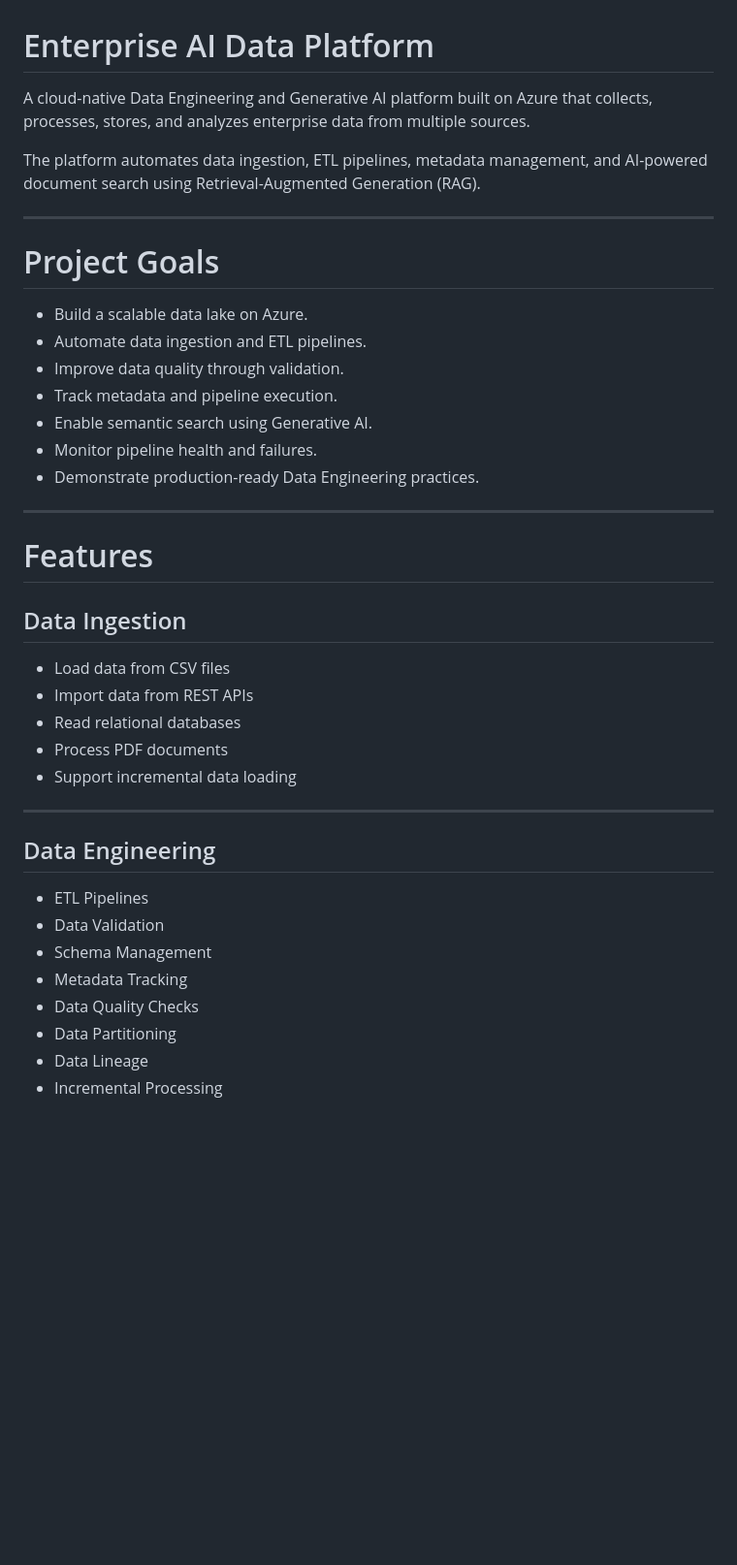
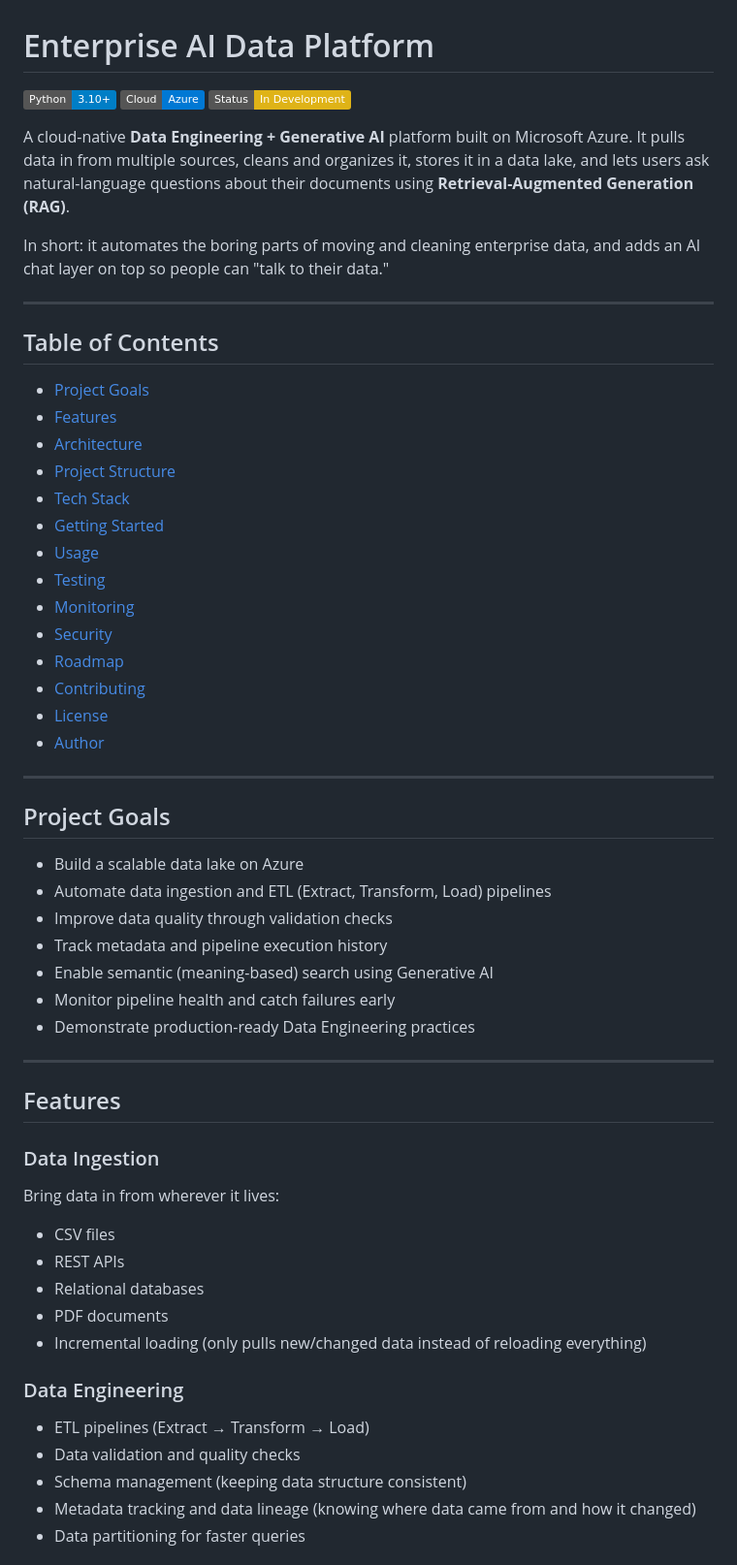
Before and after one commit to Sairaj-25/Backup_and_restore, a Markdown page: README.md, the part around one of its changes. Shown at 97% size. GitHub-like rendering; badges without logos; blank space fills up the shorter version.

Commit message:
Revise README for improved clarity and structure
Updated the README to enhance clarity and organization, including new sections for project goals, features, and getting started instructions.

```diff
--- a/README.md
+++ b/README.md
@@ -1,42 +1,60 @@
 # Enterprise AI Data Platform
 
-A cloud-native Data Engineering and Generative AI platform built on Azure that collects, processes, stores, and analyzes enterprise data from multiple sources.
+![Python](https://img.shields.io/badge/Python-3.10%2B-blue)
+![Microsoft Azure](https://img.shields.io/badge/Cloud-Azure-0078D4)
+![Status](https://img.shields.io/badge/Status-In%20Development-yellow)
 
-The platform automates data ingestion, ETL pipelines, metadata management, and AI-powered document search using Retrieval-Augmented Generation (RAG).
+A cloud-native **Data Engineering + Generative AI** platform built on Microsoft Azure. It pulls data in from multiple sources, cleans and organizes it, stores it in a data lake, and lets users ask natural-language questions about their documents using **Retrieval-Augmented Generation (RAG)**.
+
+In short: it automates the boring parts of moving and cleaning enterprise data, and adds an AI chat layer on top so people can "talk to their data."
 
 ---
 
-# Project Goals
+## Table of Contents
 
-- Build a scalable data lake on Azure.
-- Automate data ingestion and ETL pipelines.
-- Improve data quality through validation.
-- Track metadata and pipeline execution.
-- Enable semantic search using Generative AI.
-- Monitor pipeline health and failures.
-- Demonstrate production-ready Data Engineering practices.
+- [Project Goals](#project-goals)
+- [Features](#features)
+- [Architecture](#architecture)
+- [Project Structure](#project-structure)
+- [Tech Stack](#tech-stack)
+- [Getting Started](#getting-started)
+- [Usage](#usage)
+- [Testing](#testing)
+- [Monitoring](#monitoring)
+- [Security](#security)
+- [Roadmap](#roadmap)
+- [Contributing](#contributing)
+- [License](#license)
+- [Author](#author)
 
 ---
 
-# Features
+## Project Goals
 
-## Data Ingestion
-
-- Load data from CSV files
-- Import data from REST APIs
-- Read relational databases
-- Process PDF documents
-- Support incremental data loading
+- Build a scalable data lake on Azure
+- Automate data ingestion and ETL (Extract, Transform, Load) pipelines
+- Improve data quality through validation checks
+- Track metadata and pipeline execution history
+- Enable semantic (meaning-based) search using Generative AI
+- Monitor pipeline health and catch failures early
+- Demonstrate production-ready Data Engineering practices
 
 ---
 
-## Data Engineering
+## Features
 
-- ETL Pipelines
-- Data Validation
-- Schema Management
-- Metadata Tracking
-- Data Quality Checks
-- Data Partitioning
-- Data Lineage
-- Incremental Processing
+### Data Ingestion
+Bring data in from wherever it lives:
+- CSV files
+- REST APIs
+- Relational databases
+- PDF documents
+- Incremental loading (only pulls new/changed data instead of reloading everything)
+
+### Data Engineering
+- ETL pipelines (Extract → Transform → Load)
+- Data validation and quality checks
+- Schema management (keeping data structure consistent)
+- Metadata tracking and data lineage (knowing where data came from and how it changed)
+- Data partitioning for faster queries
+
```
Also changed, not shown: other parts of README.md (+152 -168 lines).
